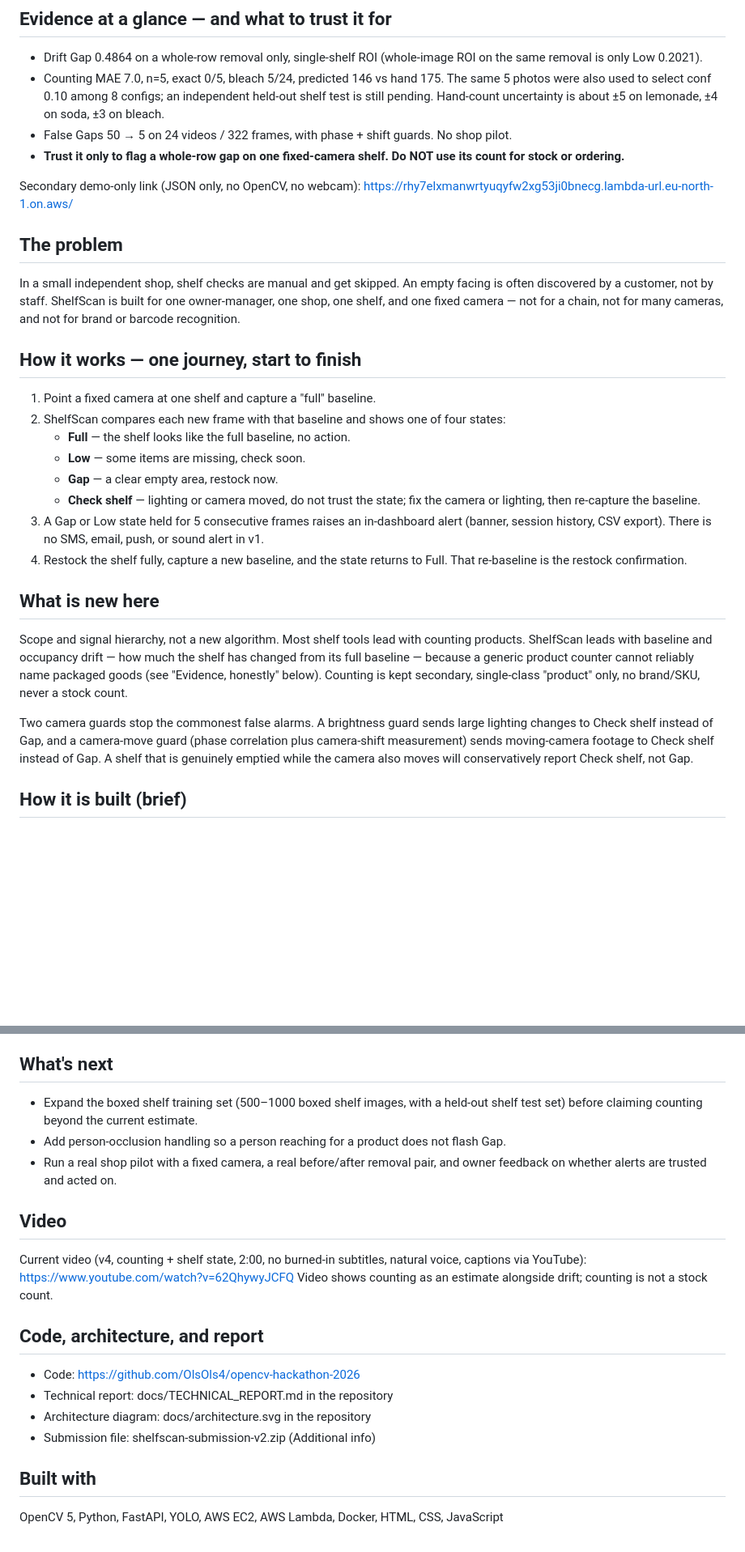
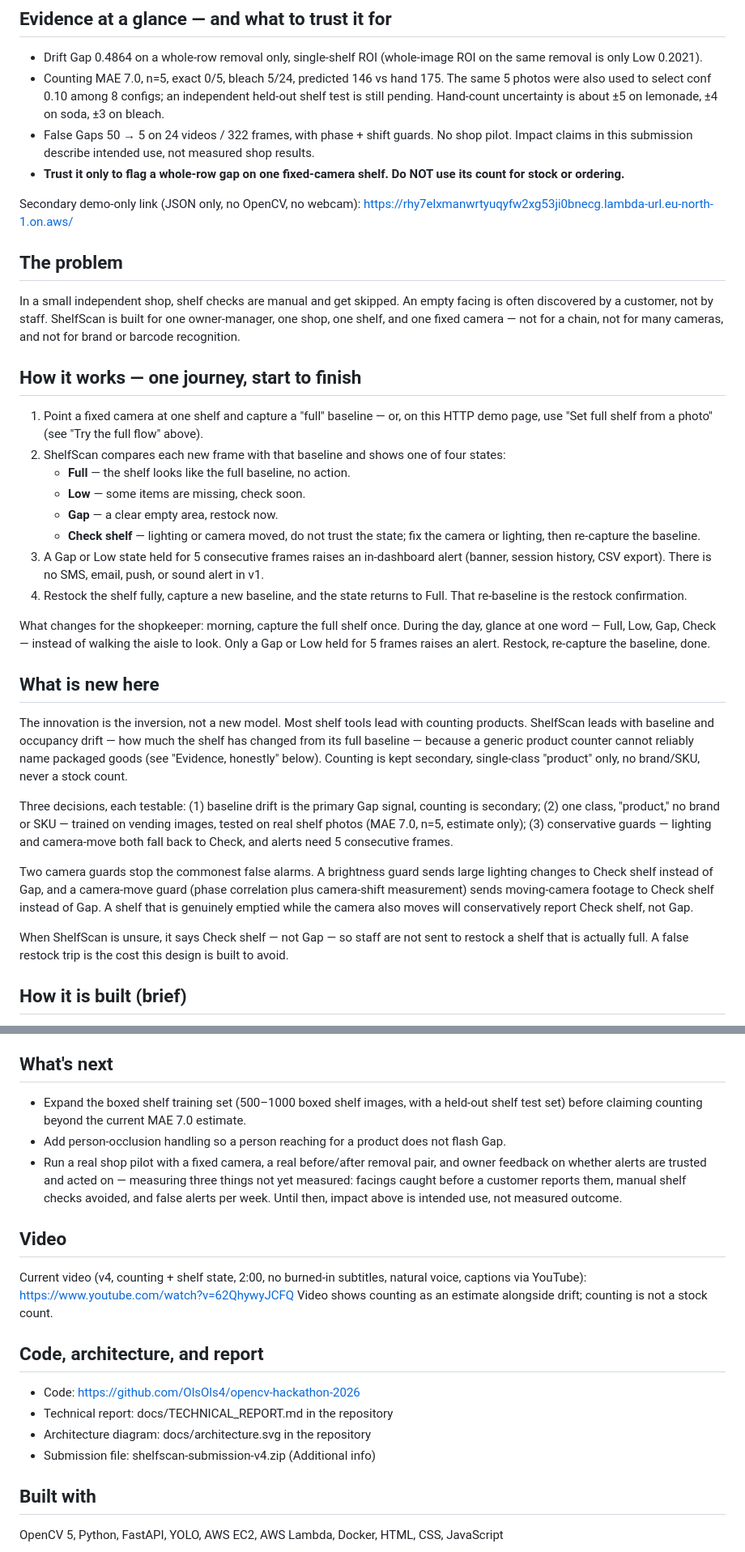
Before and after one commit to OlsOls4/opencv-hackathon-2026, a Markdown page: docs/DEVPOST_DESCRIPTION.md, 2 parts joined by grey strips. Shown at 81% size. Drawn GitHub-style; blank space fills up the shorter version.

Commit message:
ShelfScan: judge panel polish, inversion framing, workflow box, timestamp 05:27, v4 description

```diff
--- a/docs/DEVPOST_DESCRIPTION.md
+++ b/docs/DEVPOST_DESCRIPTION.md
@@ -44,7 +49,8 @@ needed for a live webcam.
   is still pending. Hand-count uncertainty is about ±5 on
   lemonade, ±4 on soda, ±3 on bleach.
 - False Gaps 50 → 5 on 24 videos / 322 frames, with phase +
-  shift guards. No shop pilot.
+  shift guards. No shop pilot. Impact claims in this submission
+  describe intended use, not measured shop results.
 - **Trust it only to flag a whole-row gap on one fixed-camera
   shelf. Do NOT use its count for stock or ordering.**
 
@@ -61,7 +67,9 @@ for brand or barcode recognition.
 
 ## How it works — one journey, start to finish
 
-1. Point a fixed camera at one shelf and capture a "full" baseline.
+1. Point a fixed camera at one shelf and capture a "full" baseline
+   — or, on this HTTP demo page, use "Set full shelf from a photo"
+   (see "Try the full flow" above).
 2. ShelfScan compares each new frame with that baseline and shows
    one of four states:
    - **Full** — the shelf looks like the full baseline, no action.
@@ -75,9 +83,14 @@ for brand or barcode recognition.
 4. Restock the shelf fully, capture a new baseline, and the state
    returns to Full. That re-baseline is the restock confirmation.
 
+What changes for the shopkeeper: morning, capture the full shelf
+once. During the day, glance at one word — Full, Low, Gap, Check —
+instead of walking the aisle to look. Only a Gap or Low held for 5
+frames raises an alert. Restock, re-capture the baseline, done.
+
 ## What is new here
 
-Scope and signal hierarchy, not a new algorithm. Most shelf tools
+The innovation is the inversion, not a new model. Most shelf tools
 lead with counting products. ShelfScan leads with baseline and
 occupancy drift — how much the shelf has changed from its full
 baseline — because a generic product counter cannot reliably name
@@ -85,12 +98,23 @@ packaged goods (see "Evidence, honestly" below). Counting is kept
 secondary, single-class "product" only, no brand/SKU, never a stock
 count.
 
+Three decisions, each testable: (1) baseline drift is the primary
+Gap signal, counting is secondary; (2) one class, "product," no
+brand or SKU — trained on vending images, tested on real shelf
+photos (MAE 7.0, n=5, estimate only); (3) conservative guards —
+lighting and camera-move both fall back to Check, and alerts need
+5 consecutive frames.
+
 Two camera guards stop the commonest false alarms. A brightness
 guard sends large lighting changes to Check shelf instead of Gap,
 and a camera-move guard (phase correlation plus camera-shift
 measurement) sends moving-camera footage to Check shelf instead
 of Gap. A shelf that is genuinely emptied while the camera also
 moves will conservatively report Check shelf, not Gap.
+
+When ShelfScan is unsure, it says Check shelf — not Gap — so staff
+are not sent to restock a shelf that is actually full. A false
+restock trip is the cost this design is built to avoid.
 
 ## How it is built (brief)
 
@@ -186,12 +210,16 @@ Counting — an estimate, not an exact stock count:
 
 - Expand the boxed shelf training set (500–1000 boxed shelf
   images, with a held-out shelf test set) before claiming
-  counting beyond the current estimate.
+  counting beyond the current MAE 7.0 estimate.
 - Add person-occlusion handling so a person reaching for a
   product does not flash Gap.
 - Run a real shop pilot with a fixed camera, a real
   before/after removal pair, and owner feedback on whether
-  alerts are trusted and acted on.
+  alerts are trusted and acted on — measuring three things not
+  yet measured: facings caught before a customer reports them,
+  manual shelf checks avoided, and false alerts per week.
+  Until then, impact above is intended use, not measured
+  outcome.
 
 ## Video
 
@@ -206,7 +234,7 @@ not a stock count.
 - Code: https://github.com/OlsOls4/opencv-hackathon-2026
 - Technical report: docs/TECHNICAL_REPORT.md in the repository
 - Architecture diagram: docs/architecture.svg in the repository
-- Submission file: shelfscan-submission-v2.zip (Additional info)
+- Submission file: shelfscan-submission-v4.zip (Additional info)
 
 ## Built with
 
```
Also changed, not shown: other parts of docs/DEVPOST_DESCRIPTION.md (+6 -1 lines), README.md (+1 -1 lines).
